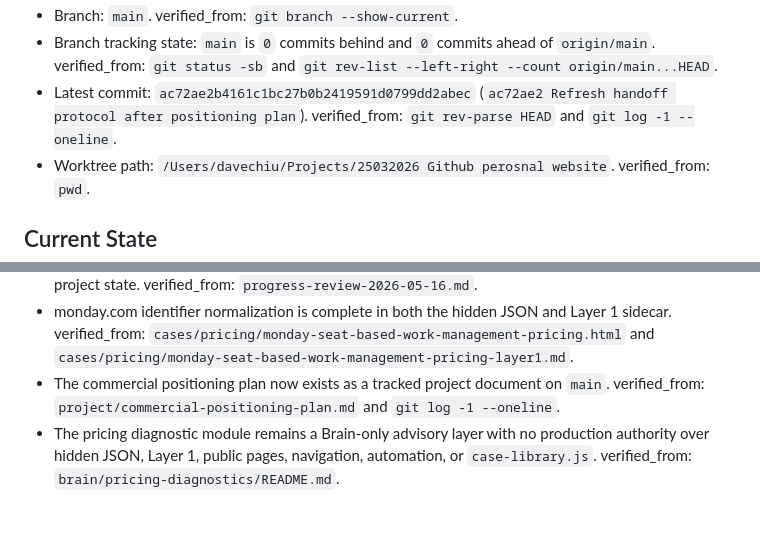
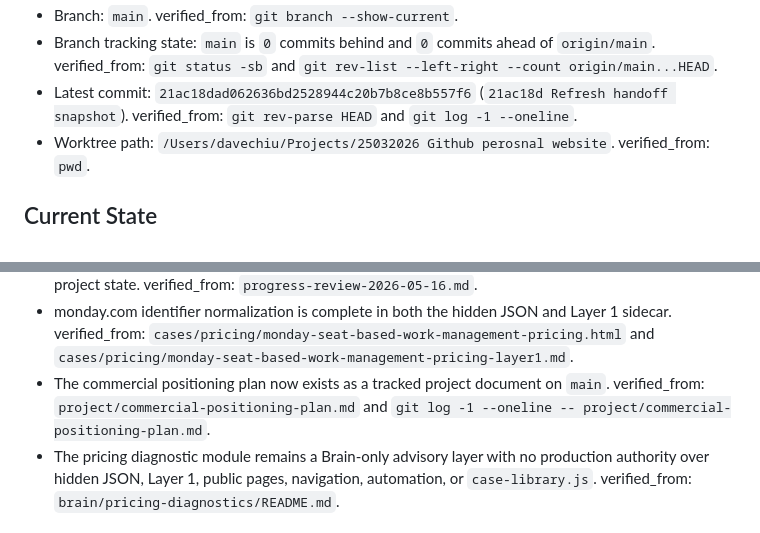
Before and after one commit to Dokal5/dokal5.github.io, a Markdown page: project/HANDOFF_CURRENT.md, 2 parts joined by grey strips. GitHub-like rendering.

Commit message:
Refresh handoff metadata

```diff
--- a/project/HANDOFF_CURRENT.md
+++ b/project/HANDOFF_CURRENT.md
@@ -8,7 +8,7 @@
   verified_from: `git branch --show-current`.
 - Branch tracking state: `main` is `0` commits behind and `0` commits ahead of `origin/main`.
   verified_from: `git status -sb` and `git rev-list --left-right --count origin/main...HEAD`.
-- Latest commit: `ac72ae2b4161c1bc27b0b2419591d0799dd2abec` (`ac72ae2 Refresh handoff protocol after positioning plan`).
+- Latest commit: `21ac18dad062636bd2528944c20b7b8ce8b557f6` (`21ac18d Refresh handoff snapshot`).
   verified_from: `git rev-parse HEAD` and `git log -1 --oneline`.
 - Worktree path: `/Users/davechiu/Projects/25032026 Github perosnal website`.
   verified_from: `pwd`.
@@ -28,7 +28,7 @@
 - monday.com identifier normalization is complete in both the hidden JSON and Layer 1 sidecar.
   verified_from: `cases/pricing/monday-seat-based-work-management-pricing.html` and `cases/pricing/monday-seat-based-work-management-pricing-layer1.md`.
 - The commercial positioning plan now exists as a tracked project document on `main`.
-  verified_from: `project/commercial-positioning-plan.md` and `git log -1 --oneline`.
+  verified_from: `project/commercial-positioning-plan.md` and `git log -1 --oneline -- project/commercial-positioning-plan.md`.
 - The pricing diagnostic module remains a Brain-only advisory layer with no production authority over hidden JSON, Layer 1, public pages, navigation, automation, or `case-library.js`.
   verified_from: `brain/pricing-diagnostics/README.md`.
 
```
Also changed, not shown: other parts of project/HANDOFF_CURRENT.md (+1 -1 lines).
